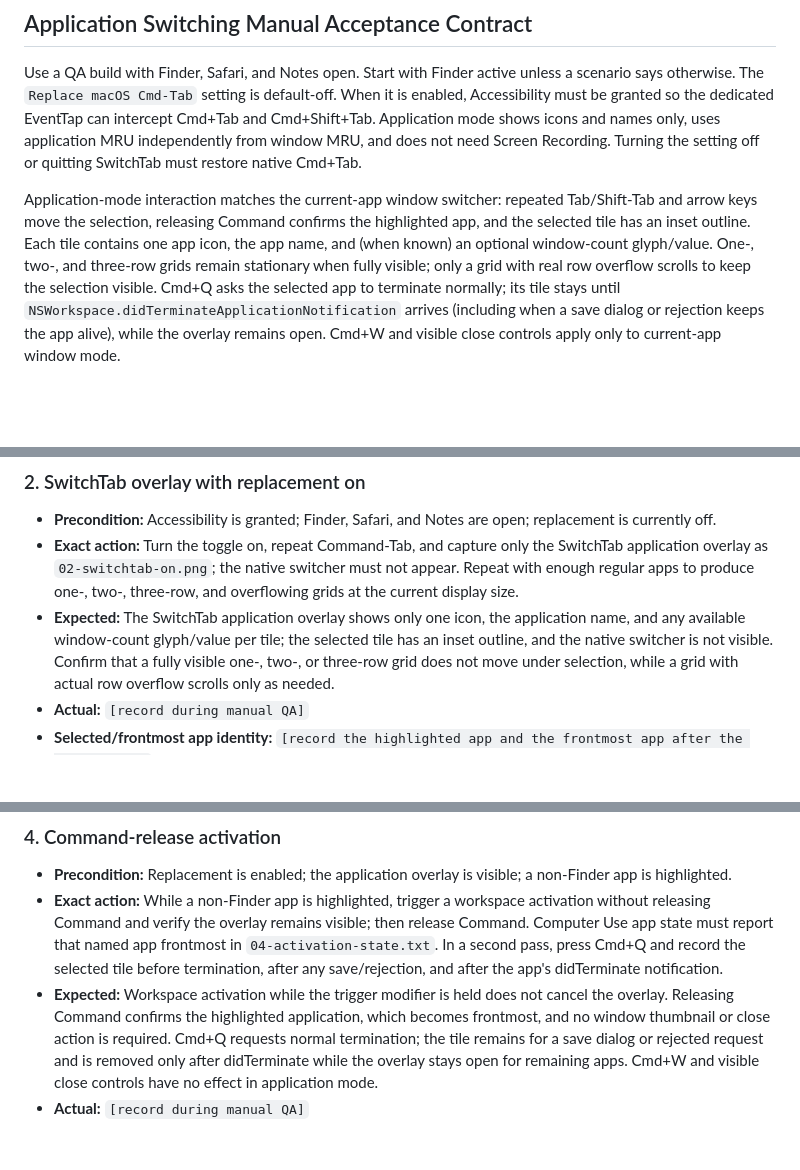
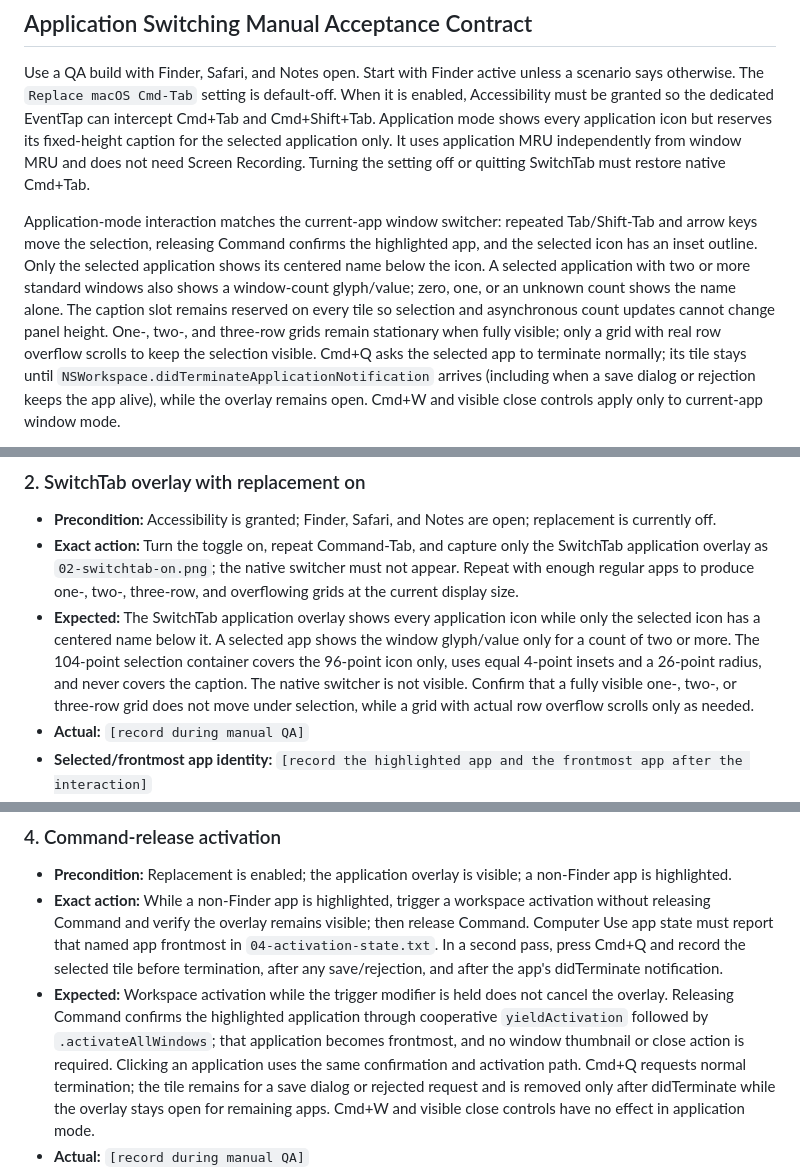
Before and after one commit to sonim1/switchtab, a Markdown page: specs/001-macos-switchtab/quickstart.md, 3 parts joined by grey strips. GitHub-like rendering; blank space fills up the shorter version.

Commit message:
docs: add focused application switcher acceptance

```diff
--- a/specs/001-macos-switchtab/quickstart.md
+++ b/specs/001-macos-switchtab/quickstart.md
@@ -118,14 +118,18 @@ Use a QA build with Finder, Safari, and Notes open. Start with Finder active
 unless a scenario says otherwise. The `Replace macOS Cmd-Tab` setting is
 default-off. When it is enabled, Accessibility must be granted so the
 dedicated EventTap can intercept Cmd+Tab and Cmd+Shift+Tab. Application mode
-shows icons and names only, uses application MRU independently from window MRU,
-and does not need Screen Recording. Turning the setting off or quitting
+shows every application icon but reserves its fixed-height caption for the
+selected application only. It uses application MRU independently from window
+MRU and does not need Screen Recording. Turning the setting off or quitting
 SwitchTab must restore native Cmd+Tab.
 
 Application-mode interaction matches the current-app window switcher: repeated
 Tab/Shift-Tab and arrow keys move the selection, releasing Command confirms the
-highlighted app, and the selected tile has an inset outline. Each tile contains
-one app icon, the app name, and (when known) an optional window-count glyph/value.
+highlighted app, and the selected icon has an inset outline. Only the selected
+application shows its centered name below the icon. A selected application with
+two or more standard windows also shows a window-count glyph/value; zero, one,
+or an unknown count shows the name alone. The caption slot remains reserved on
+every tile so selection and asynchronous count updates cannot change panel height.
 One-, two-, and three-row grids remain stationary when fully visible; only a
 grid with real row overflow scrolls to keep the selection visible. Cmd+Q asks
 the selected app to terminate normally; its tile stays until
@@ -169,9 +173,12 @@ Evidence path:
   SwitchTab application overlay as `02-switchtab-on.png`; the native switcher
   must not appear. Repeat with enough regular apps to produce one-, two-,
   three-row, and overflowing grids at the current display size.
-- **Expected:** The SwitchTab application overlay shows only one icon, the
-  application name, and any available window-count glyph/value per tile; the
-  selected tile has an inset outline, and the native switcher is not visible.
+- **Expected:** The SwitchTab application overlay shows every application icon
+  while only the selected icon has a centered name below it. A selected app
+  shows the window glyph/value only for a count of two or more. The 104-point
+  selection container covers the 96-point icon only, uses equal 4-point insets
+  and a 26-point radius, and never covers the caption. The native switcher is
+  not visible.
   Confirm that a fully visible one-, two-, or three-row grid does not move under
   selection, while a grid with actual row overflow scrolls only as needed.
 - **Actual:** `[record during manual QA]`
@@ -210,8 +217,10 @@ Evidence path:
   after the app's didTerminate notification.
 - **Expected:** Workspace activation while the trigger modifier is held does
   not cancel the overlay. Releasing Command confirms the highlighted
-  application, which becomes frontmost, and no window thumbnail or close action
-  is required. Cmd+Q requests normal termination; the tile remains for a save
+  application through cooperative `yieldActivation` followed by
+  `.activateAllWindows`; that application becomes frontmost, and no window
+  thumbnail or close action is required. Clicking an application uses the same
+  confirmation and activation path. Cmd+Q requests normal termination; the tile remains for a save
   dialog or rejected request and is removed only after didTerminate while the
   overlay stays open for remaining apps. Cmd+W and visible close controls have
   no effect in application mode.
```
Also changed, not shown: 1 other file.
